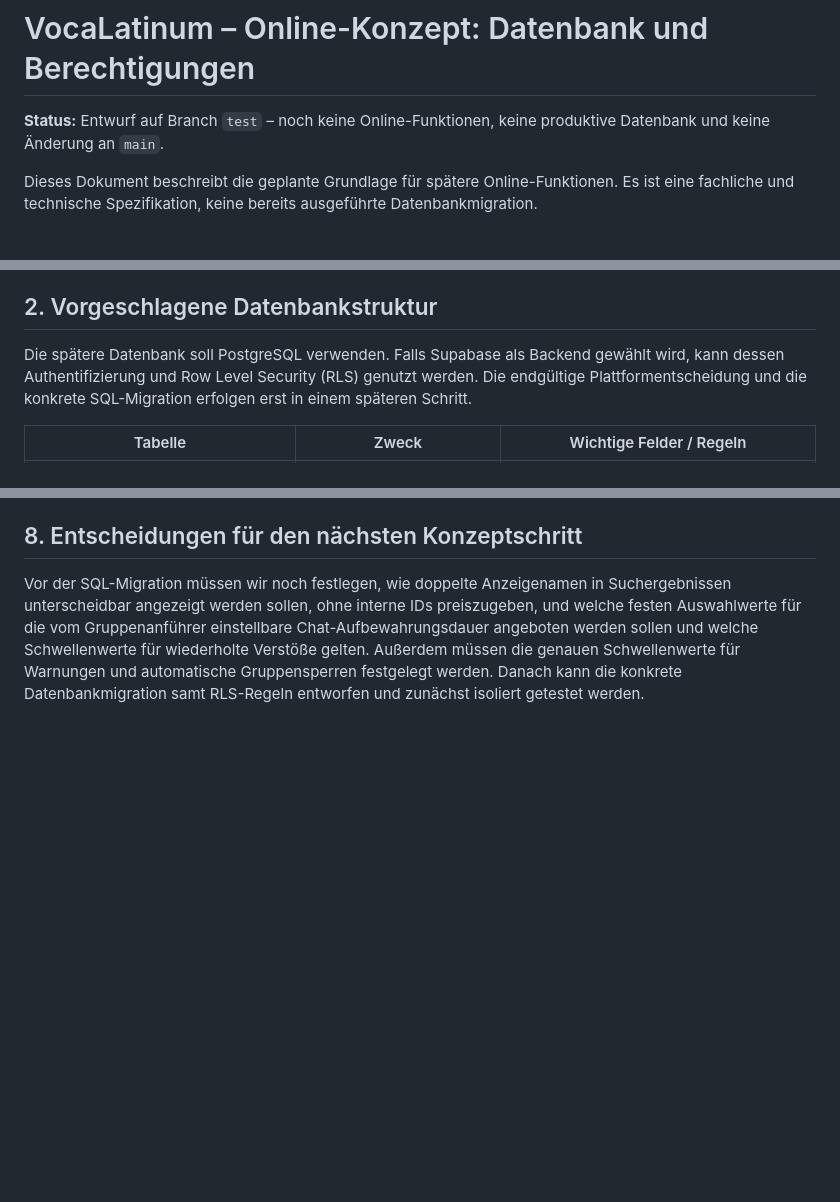
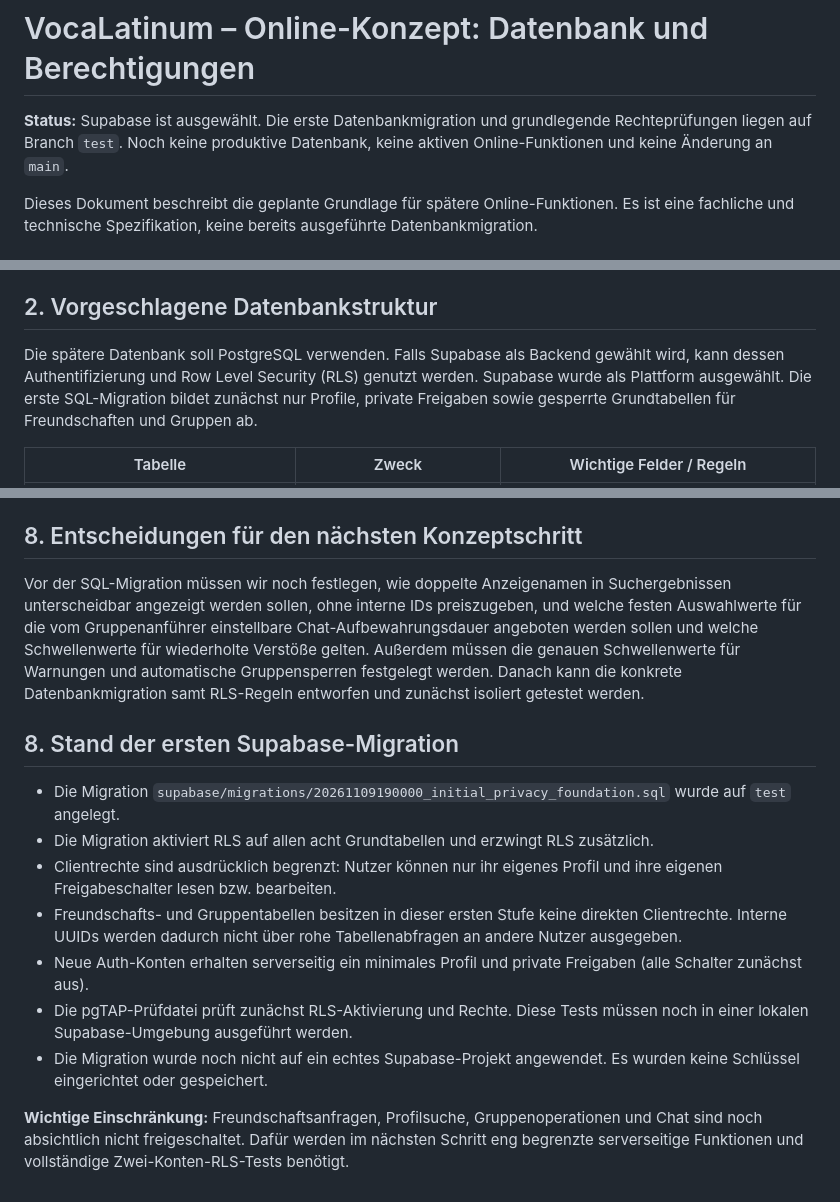
Before and after one commit to LE0XR/VocaLatinum, a Markdown page: docs/online-konzept/DATENBANK-UND-BERECHTIGUNGEN.md, 3 parts joined by grey strips. Rendered like a GitHub page; blank space fills up the shorter version.

Commit message:
Dokumentiere Supabase-Auswahl und erste Migration

```diff
--- a/docs/online-konzept/DATENBANK-UND-BERECHTIGUNGEN.md
+++ b/docs/online-konzept/DATENBANK-UND-BERECHTIGUNGEN.md
@@ -1,6 +1,6 @@
 # VocaLatinum – Online-Konzept: Datenbank und Berechtigungen
 
-**Status:** Entwurf auf Branch `test` – noch keine Online-Funktionen, keine produktive Datenbank und keine Änderung an `main`.
+**Status:** Supabase ist ausgewählt. Die erste Datenbankmigration und grundlegende Rechteprüfungen liegen auf Branch `test`. Noch keine produktive Datenbank, keine aktiven Online-Funktionen und keine Änderung an `main`.
 
 Dieses Dokument beschreibt die geplante Grundlage für spätere Online-Funktionen. Es ist eine fachliche und technische Spezifikation, keine bereits ausgeführte Datenbankmigration.
 
@@ -19,7 +19,7 @@ Dieses Dokument beschreibt die geplante Grundlage für spätere Online-Funktione
 
 ## 2. Vorgeschlagene Datenbankstruktur
 
-Die spätere Datenbank soll PostgreSQL verwenden. Falls Supabase als Backend gewählt wird, kann dessen Authentifizierung und Row Level Security (RLS) genutzt werden. Die endgültige Plattformentscheidung und die konkrete SQL-Migration erfolgen erst in einem späteren Schritt.
+Die spätere Datenbank soll PostgreSQL verwenden. Falls Supabase als Backend gewählt wird, kann dessen Authentifizierung und Row Level Security (RLS) genutzt werden. Supabase wurde als Plattform ausgewählt. Die erste SQL-Migration bildet zunächst nur Profile, private Freigaben sowie gesperrte Grundtabellen für Freundschaften und Gruppen ab.
 
 | Tabelle | Zweck | Wichtige Felder / Regeln |
 |---|---|---|
@@ -226,3 +226,16 @@ Die spätere Online-Implementierung gilt erst dann als bereit für eine Freigabe
 ## 8. Entscheidungen für den nächsten Konzeptschritt
 
 Vor der SQL-Migration müssen wir noch festlegen, wie doppelte Anzeigenamen in Suchergebnissen unterscheidbar angezeigt werden sollen, ohne interne IDs preiszugeben, und welche festen Auswahlwerte für die vom Gruppenanführer einstellbare Chat-Aufbewahrungsdauer angeboten werden sollen und welche Schwellenwerte für wiederholte Verstöße gelten. Außerdem müssen die genauen Schwellenwerte für Warnungen und automatische Gruppensperren festgelegt werden. Danach kann die konkrete Datenbankmigration samt RLS-Regeln entworfen und zunächst isoliert getestet werden.
+
+
+## 8. Stand der ersten Supabase-Migration
+
+- Die Migration `supabase/migrations/20261109190000_initial_privacy_foundation.sql` wurde auf `test` angelegt.
+- Die Migration aktiviert RLS auf allen acht Grundtabellen und erzwingt RLS zusätzlich.
+- Clientrechte sind ausdrücklich begrenzt: Nutzer können nur ihr eigenes Profil und ihre eigenen Freigabeschalter lesen bzw. bearbeiten.
+- Freundschafts- und Gruppentabellen besitzen in dieser ersten Stufe keine direkten Clientrechte. Interne UUIDs werden dadurch nicht über rohe Tabellenabfragen an andere Nutzer ausgegeben.
+- Neue Auth-Konten erhalten serverseitig ein minimales Profil und private Freigaben (alle Schalter zunächst aus).
+- Die pgTAP-Prüfdatei prüft zunächst RLS-Aktivierung und Rechte. Diese Tests müssen noch in einer lokalen Supabase-Umgebung ausgeführt werden.
+- Die Migration wurde noch nicht auf ein echtes Supabase-Projekt angewendet. Es wurden keine Schlüssel eingerichtet oder gespeichert.
+
+**Wichtige Einschränkung:** Freundschaftsanfragen, Profilsuche, Gruppenoperationen und Chat sind noch absichtlich nicht freigeschaltet. Dafür werden im nächsten Schritt eng begrenzte serverseitige Funktionen und vollständige Zwei-Konten-RLS-Tests benötigt.
```
